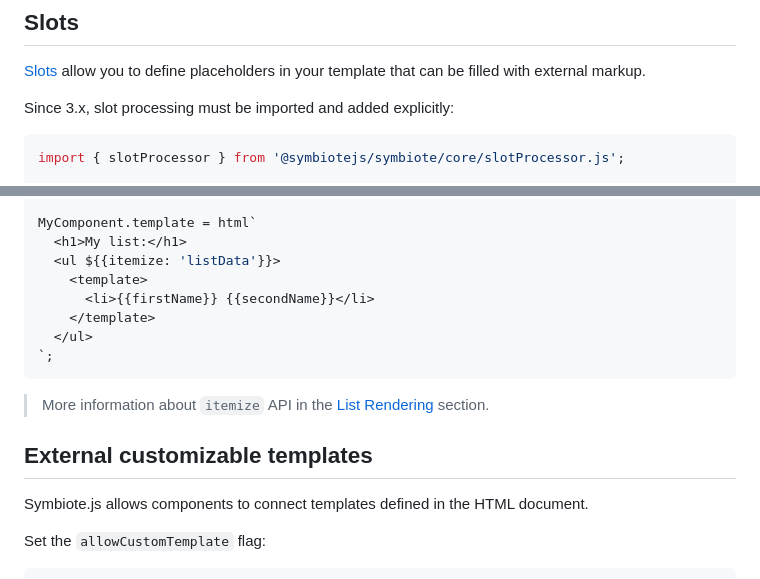
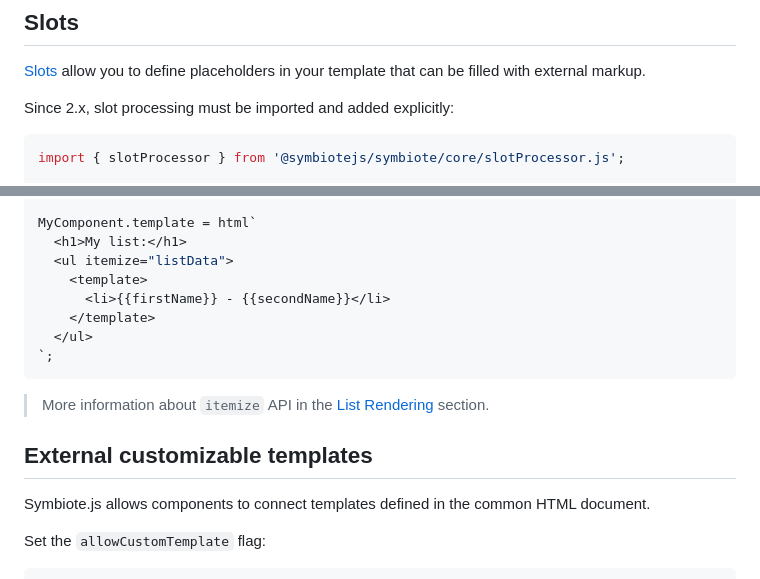
Before and after one commit to symbiotejs/symbiote.js, a Markdown page: docs/templates.md, 2 parts joined by grey strips. Rendered like a GitHub page.

Commit message:
chore (docs): templates.md update

````diff
--- a/docs/templates.md
+++ b/docs/templates.md
@@ -143,7 +143,7 @@ Templates can be written as plain HTML without any JavaScript context — the `h
 
 [Slots](https://developer.mozilla.org/en-US/docs/Web/HTML/Element/slot) allow you to define placeholders in your template that can be filled with external markup.
 
-Since 3.x, slot processing must be imported and added explicitly:
+Since 2.x, slot processing must be imported and added explicitly:
 ```js
 import { slotProcessor } from '@symbiotejs/symbiote/core/slotProcessor.js';
 
@@ -209,9 +209,9 @@ class MyComponent extends Symbiote {
 
 MyComponent.template = html`
   <h1>My list:</h1>
-  <ul ${{itemize: 'listData'}}>
+  <ul itemize="listData">
     <template>
-      <li>{{firstName}} {{secondName}}</li>
+      <li>{{firstName}} - {{secondName}}</li>
     </template>
   </ul>
 `;
@@ -221,7 +221,7 @@ MyComponent.template = html`
 
 ## External customizable templates
 
-Symbiote.js allows components to connect templates defined in the HTML document.
+Symbiote.js allows components to connect templates defined in the common HTML document.
 
 Set the `allowCustomTemplate` flag:
 ```js
````
